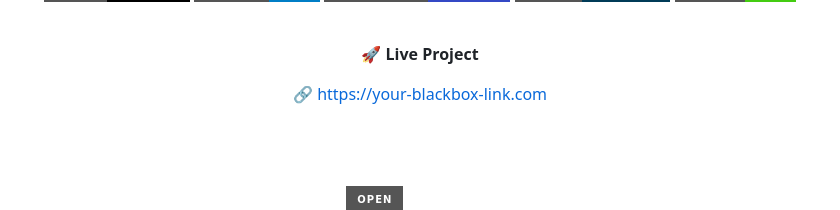
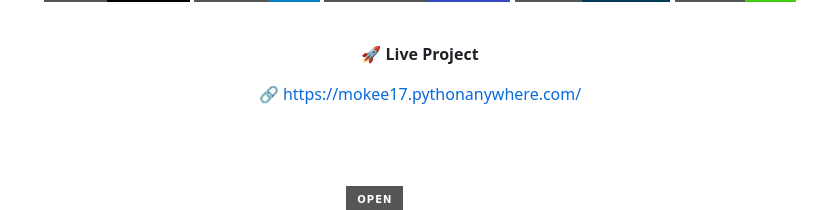
Before and after one commit to Moksh-dev/blackbox-dynamic, a Markdown page: README.md, the part around the change. Rendered like a GitHub page; badges without logos.

```diff
--- a/README.md
+++ b/README.md
@@ -21,7 +21,7 @@ Built as a personal digital space with premium visuals, hidden areas, anonymous
 
 🚀 **Live Project**
 
-🔗 https://your-blackbox-link.com
+🔗 https://mokee17.pythonanywhere.com/
 
 <br><br>
 
```
